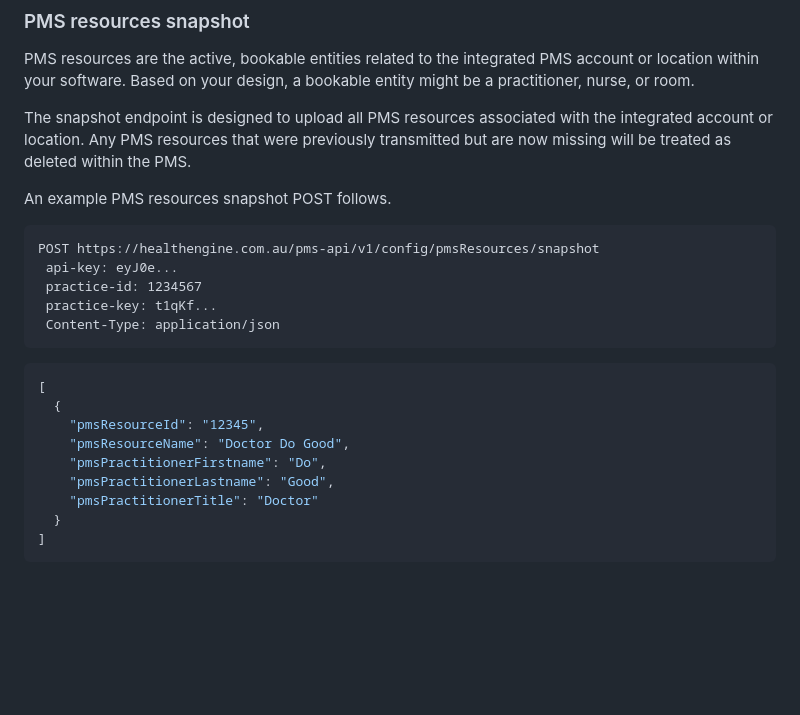
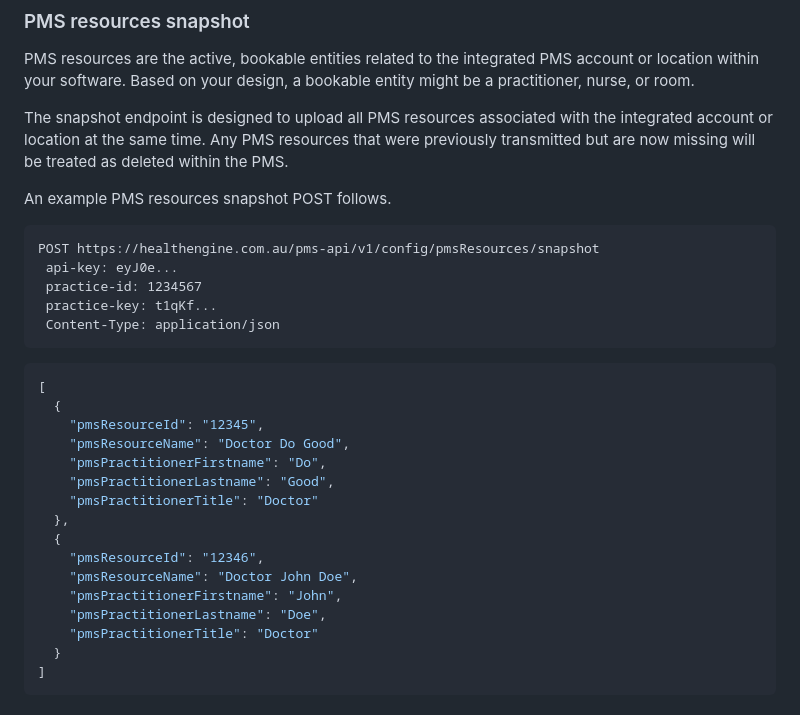
Before and after one commit to HealthengineAU/pms-api, a Markdown page: docs/quick-start-guide.md, the part around the change. Rendered like a GitHub page; blank space fills up the shorter version.

Commit message:
Update resource snapshot example to include more than one resource

```diff
--- a/docs/quick-start-guide.md
+++ b/docs/quick-start-guide.md
@@ -129,7 +129,7 @@ POST https://healthengine.com.au/pms-api/v1/config/livenessContract
 
 PMS resources are the active, bookable entities related to the integrated PMS account or location within your software. Based on your design, a bookable entity might be a practitioner, nurse, or room.
 
-The snapshot endpoint is designed to upload all PMS resources associated with the integrated account or location. Any PMS resources that were previously transmitted but are now missing will be treated as deleted within the PMS.
+The snapshot endpoint is designed to upload all PMS resources associated with the integrated account or location at the same time. Any PMS resources that were previously transmitted but are now missing will be treated as deleted within the PMS.
 
 An example PMS resources snapshot POST follows.
 
@@ -147,6 +147,13 @@ POST https://healthengine.com.au/pms-api/v1/config/pmsResources/snapshot
     "pmsResourceName": "Doctor Do Good",
     "pmsPractitionerFirstname": "Do",
     "pmsPractitionerLastname": "Good",
+    "pmsPractitionerTitle": "Doctor"
+  },
+  {
+    "pmsResourceId": "12346",
+    "pmsResourceName": "Doctor John Doe",
+    "pmsPractitionerFirstname": "John",
+    "pmsPractitionerLastname": "Doe",
     "pmsPractitionerTitle": "Doctor"
   }
 ]
```
